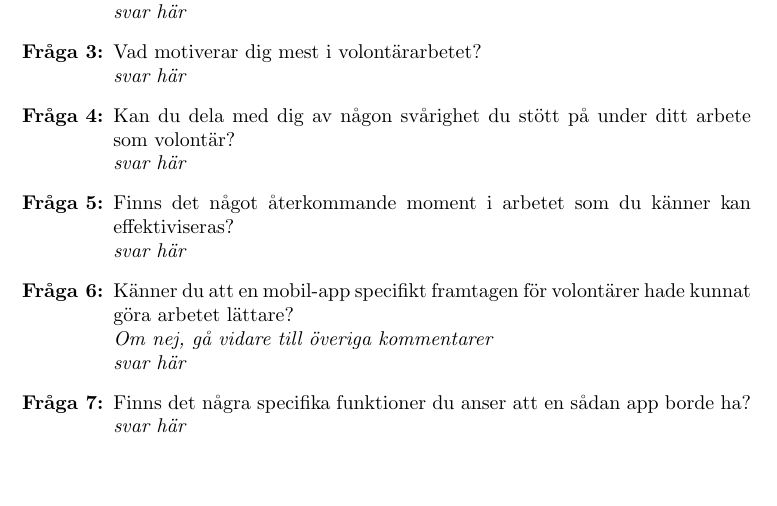
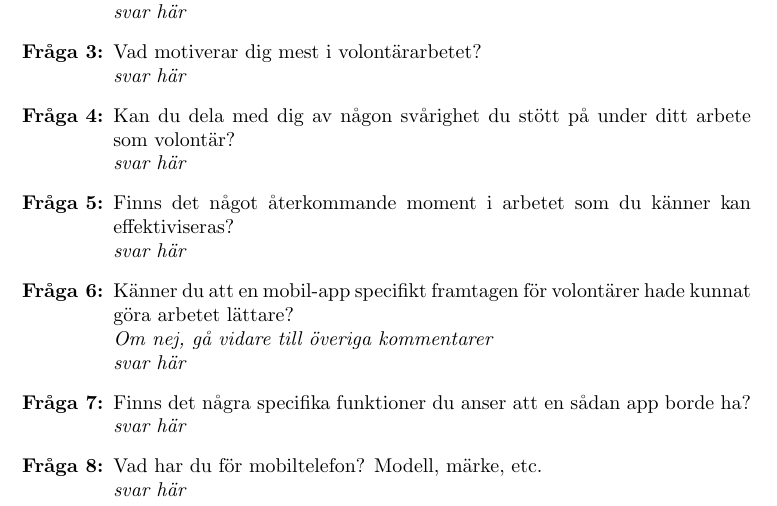
Before and after one commit to LinaEkmark/ParkRun-App, a LaTeX document (Intervjuer/intervjumall.tex): part of page 1 of 2, cut so that both start at the same text, the shorter picture padded with empty space. Compiled offline with pdfLaTeX.

Commit message:
Updates from Overleaf

```diff
--- a/Intervjuer/intervjumall.tex
+++ b/Intervjuer/intervjumall.tex
@@ -33,6 +33,8 @@
         \textit{svar här}
     \item Finns det några specifika funktioner du anser att en sådan app borde ha?\\
         \textit{svar här}
+    \item Vad har du för mobiltelefon? Modell, märke, etc.\\
+        \textit{svar här}
 \end{enumerate}
 
 \newpage
```
Also changed, not shown: Intervjuer/intervjumall-engelska.tex (+1 -1 lines).
